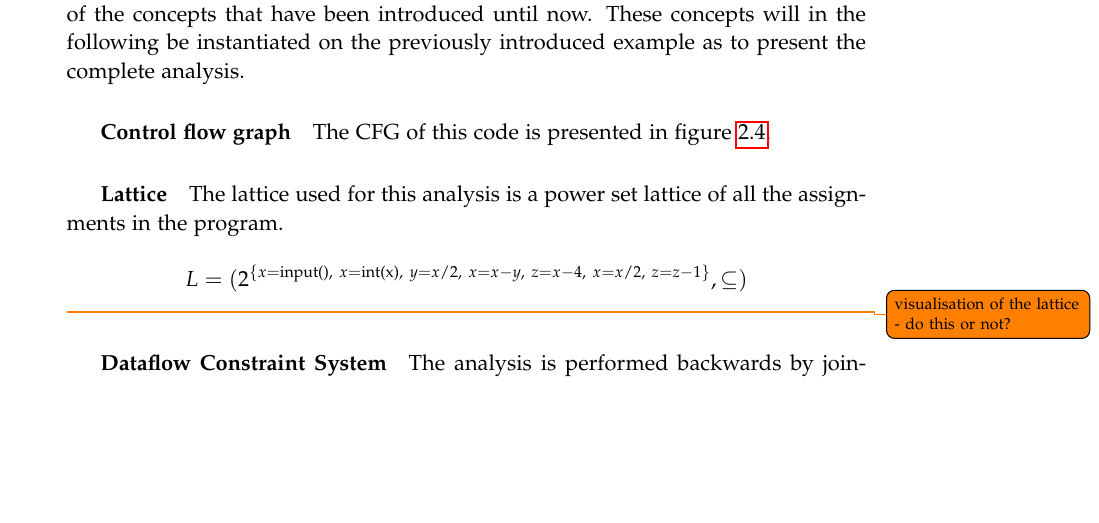
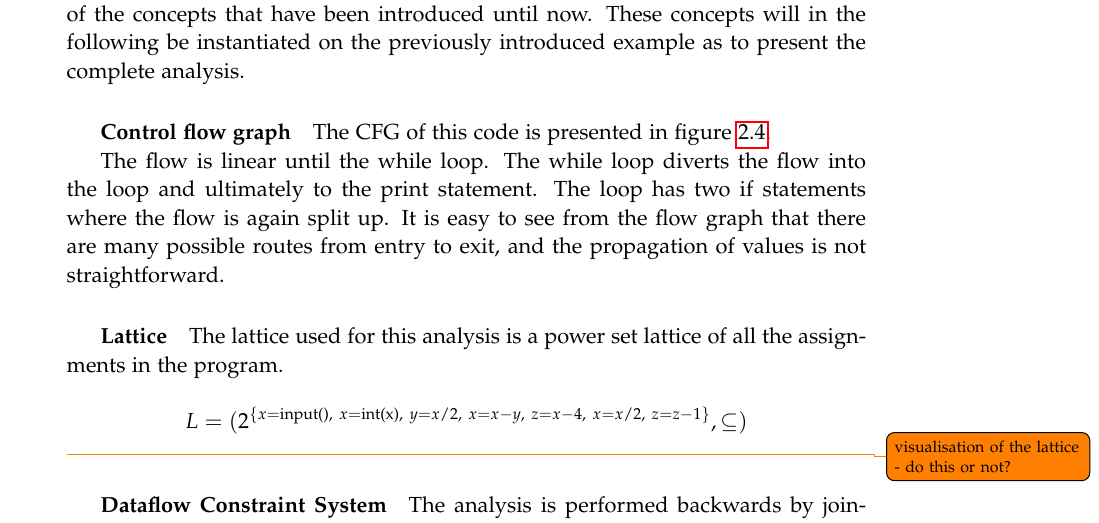
Before and after one commit to SW10IoT/report, a LaTeX thesis (master.tex, which reads sections/reaching_definitions.tex): part of page 17 of 27 before the commit and part of page 17 of 29 after it, cut so that both start at the same text, the shorter picture padded with empty space. Compiled offline with pdfLaTeX.

Commit message:
describe CFG in reaching definitions

```diff
--- a/sections/reaching_definitions.tex
+++ b/sections/reaching_definitions.tex
@@ -38,6 +38,10 @@ The CFG of this code is presented in \cref{reaching::cfg}.
   \end{center}
 \end{figure}
 
+The flow is linear until the while loop.
+The while loop diverts the flow into the loop and ultimately to the print statement.
+The loop has two if statements where the flow is again split up.
+It is easy to see from the flow graph that there are many possible routes from entry to exit, and the propagation of values is not straightforward.
 
 \subparagraph{Lattice}
 The lattice used for this analysis is a power set lattice of all the assignments in the program.
```
